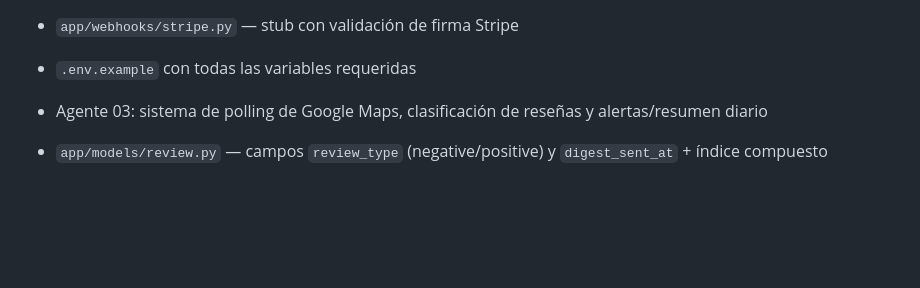
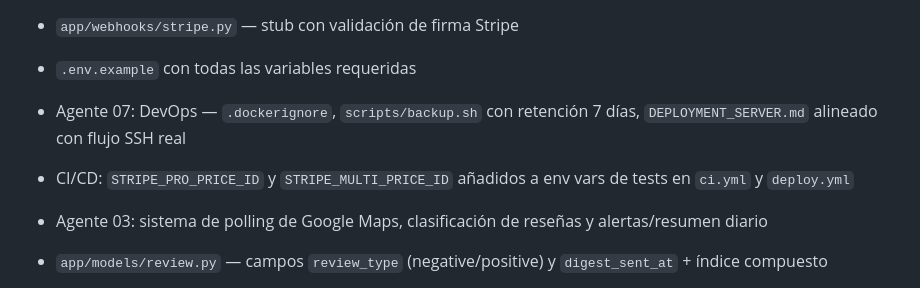
Before and after one commit to makrosloro/revio, a Markdown page: CHANGELOG.md, the part around the change. Rendered like a GitHub page; blank space fills up the shorter version.

Commit message:
docs: update CHANGELOG with Agent 07 devops fixes
Co-Authored-By: Claude Sonnet 4.6 <noreply@anthropic.com>

```diff
--- a/CHANGELOG.md
+++ b/CHANGELOG.md
@@ -24,6 +24,9 @@ Versionado según [Semantic Versioning](https://semver.org/lang/es/).
 - `app/main.py` — FastAPI con lifespan, endpoint `/health` y router de webhooks
 - `app/webhooks/stripe.py` — stub con validación de firma Stripe
 - `.env.example` con todas las variables requeridas
+
+- Agente 07: DevOps — `.dockerignore`, `scripts/backup.sh` con retención 7 días, `DEPLOYMENT_SERVER.md` alineado con flujo SSH real
+- CI/CD: `STRIPE_PRO_PRICE_ID` y `STRIPE_MULTI_PRICE_ID` añadidos a env vars de tests en `ci.yml` y `deploy.yml`
 
 - Agente 03: sistema de polling de Google Maps, clasificación de reseñas y alertas/resumen diario
 - `app/models/review.py` — campos `review_type` (negative/positive) y `digest_sent_at` + índice compuesto
```
